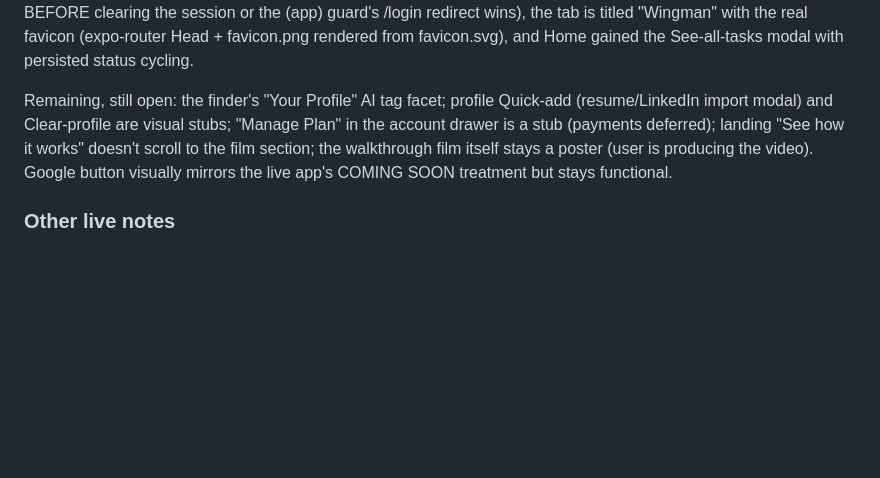
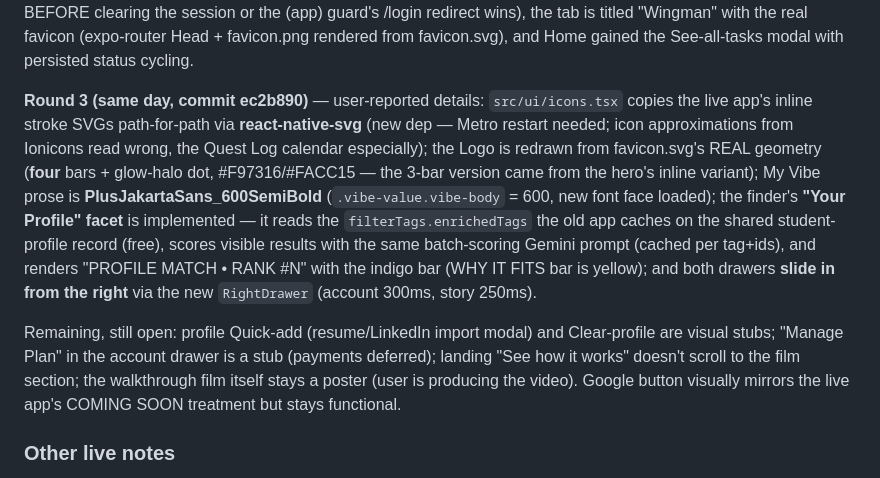
Before and after one commit to bluefeather78/wingman, a Markdown page: PLAN_3_rn.md, the part around the change. Rendered like a GitHub page; blank space fills up the shorter version.

Commit message:
PLAN_3: record round-3 parity results

```diff
--- a/PLAN_3_rn.md
+++ b/PLAN_3_rn.md
@@ -372,12 +372,23 @@ Also: the account drawer is now the full #profilePanel port (location save via n
 the tab is titled "Wingman" with the real favicon (expo-router Head + favicon.png rendered
 from favicon.svg), and Home gained the See-all-tasks modal with persisted status cycling.
 
-Remaining, still open: the finder's "Your Profile" AI tag facet; profile Quick-add
-(resume/LinkedIn import modal) and Clear-profile are visual stubs; "Manage Plan" in the
-account drawer is a stub (payments deferred); landing "See how it works" doesn't scroll
-to the film section; the walkthrough film itself stays a poster (user is producing the
-video). Google button visually mirrors the live app's COMING SOON treatment but stays
-functional.
+**Round 3 (same day, commit ec2b890)** — user-reported details: `src/ui/icons.tsx` copies
+the live app's inline stroke SVGs path-for-path via **react-native-svg** (new dep — Metro
+restart needed; icon approximations from Ionicons read wrong, the Quest Log calendar
+especially); the Logo is redrawn from favicon.svg's REAL geometry (**four** bars + glow-halo
+dot, #F97316/#FACC15 — the 3-bar version came from the hero's inline variant); My Vibe
+prose is **PlusJakartaSans_600SemiBold** (`.vibe-value.vibe-body` = 600, new font face
+loaded); the finder's **"Your Profile" facet** is implemented — it reads the
+`filterTags.enrichedTags` the old app caches on the shared student-profile record (free),
+scores visible results with the same batch-scoring Gemini prompt (cached per tag+ids), and
+renders "PROFILE MATCH • RANK #N" with the indigo bar (WHY IT FITS bar is yellow); and both
+drawers **slide in from the right** via the new `RightDrawer` (account 300ms, story 250ms).
+
+Remaining, still open: profile Quick-add (resume/LinkedIn import modal) and Clear-profile
+are visual stubs; "Manage Plan" in the account drawer is a stub (payments deferred);
+landing "See how it works" doesn't scroll to the film section; the walkthrough film itself
+stays a poster (user is producing the video). Google button visually mirrors the live
+app's COMING SOON treatment but stays functional.
 
 ### Other live notes
 - Deadline endpoint `GET /api/opportunities/<id>/deadline` returns **502** server-side
```
